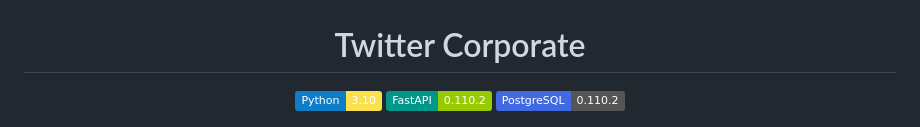
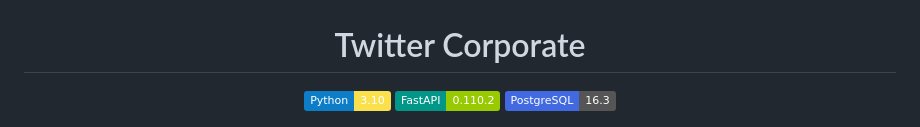
Before and after one commit to IsrBekkhan/Twitter-Corporate, a Markdown page: README.md, the part around the change. Rendered like a GitHub page; badges without logos.

```diff
--- a/README.md
+++ b/README.md
@@ -7,7 +7,8 @@
 
 <img alt="Static Badge" src="https://img.shields.io/badge/FastAPI-0.110.2-green?logo=fastapi&logoColor=white&labelColor=%23009688">
 
-<img alt="Static Badge" src="https://img.shields.io/badge/PostgreSQL-0.110.2-gray?logo=postgresql&logoColor=white&labelColor=%234169E1">
+<img alt="Static Badge" src="https://img.shields.io/badge/PostgreSQL-16.3-gray?logo=postgresql&logoColor=white&labelColor=%234169E1">
+
 
 
 
```
